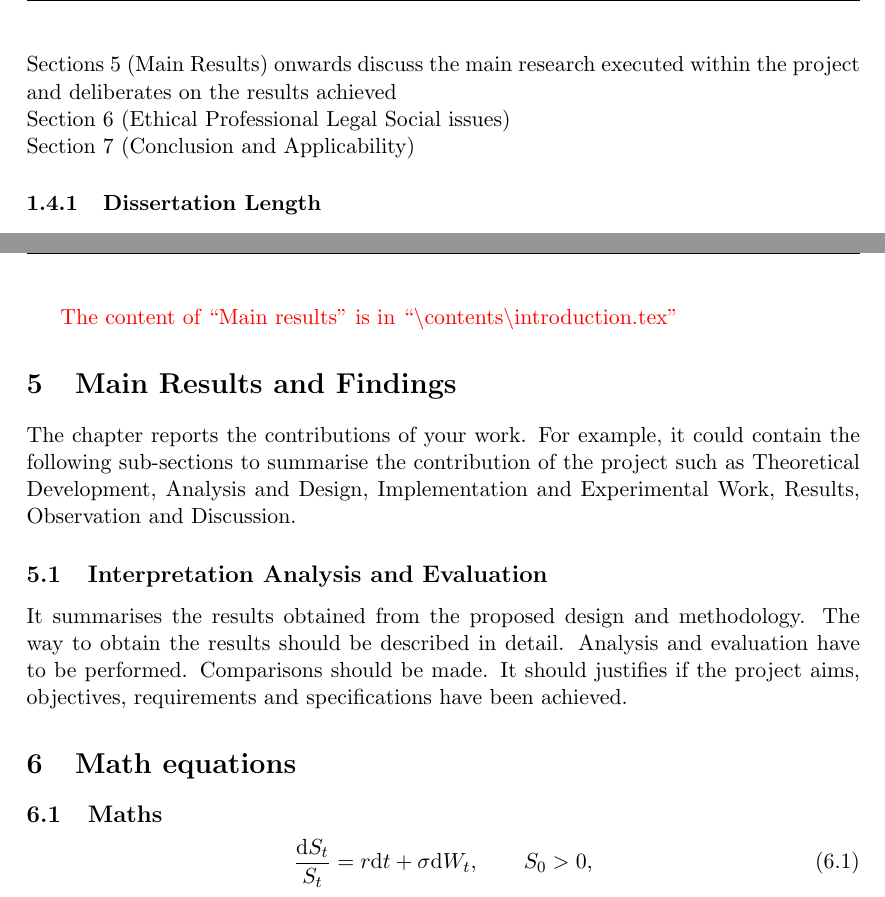
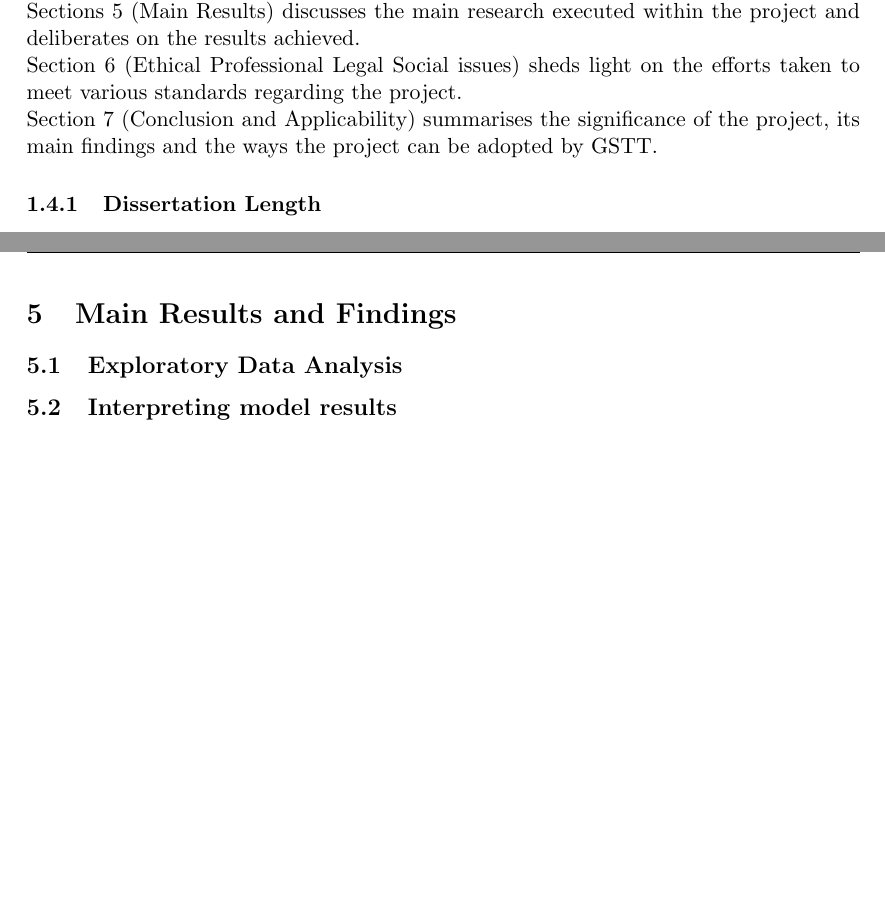
Before and after one commit to sidsamgithub/kcl-msc-dissertation-sid, a LaTeX thesis (Thesis.tex, which reads contents/introduction.tex, contents/main_results.tex): two parts of pages 14 and 28 of 37 before the commit and two parts of pages 13 and 27 of 35 after it, joined at a grey line, cut so that both start at the same text, the shorter picture padded with empty space. Compiled offline with pdfLaTeX.

Commit message:
more work

```diff
--- a/contents/introduction.tex
+++ b/contents/introduction.tex
@@ -43,7 +43,7 @@ This research project has the following objectives:
 \par{\noindent Section 4 (Methodology \& Implementation) outlines the statistical and mathematical theory behind the concepts used for analysis, ranging from machine learning algorithms to hypothesis testing methods.}
-\par{\noindent Sections 5 (Main Results) onwards discuss the main research executed within the project and deliberates on the results achieved}
-\par{\noindent Section 6 (Ethical Professional Legal Social issues) }
-\par{\noindent Section 7 (Conclusion and Applicability) }
+\par{\noindent Sections 5 (Main Results) discusses the main research executed within the project and deliberates on the results achieved.}
+\par{\noindent Section 6 (Ethical Professional Legal Social issues) sheds light on the efforts taken to meet various standards regarding the project.}
+\par{\noindent Section 7 (Conclusion and Applicability) summarises the significance of the project, its main findings and the ways the project can be adopted by GSTT.}
 
 
 
--- a/contents/main_results.tex
+++ b/contents/main_results.tex
@@ -1,20 +1,8 @@
-\red{The content of ``Main results'' is in ``{\textbackslash}contents{\textbackslash}introduction.tex''}
 \section{Main Results and Findings}\label{sec:mainResults}
-The chapter reports the contributions of your work.  For example, it could contain the following sub-sections to summarise the contribution of the project such as Theoretical Development, Analysis and Design, Implementation and Experimental Work, Results, Observation and Discussion.
 
-% \section{Objectives, Specification and Design}
+\subsection{Exploratory Data Analysis}
 
-% 	It recalls the objectives in a more detailed way to justify the development of a set of requirements and specifications, and identify a coherent set of issues to be addressed. It explains in detail the design and how the design can achieve the project aim (solve the problem).
-
-\subsection{Interpretation Analysis and Evaluation}
-	It summarises the results obtained from the proposed design and methodology. The way to obtain the results should be described in detail. Analysis and evaluation have to be performed. Comparisons should be made. It should justifies if the project aims, objectives, requirements and specifications have been achieved.
+\subsection{Interpreting model results}
 
 
-\section{Math equations}
-% \textcolor{red}{This section is for demonstration of equations, figures, tables, which is not required for the report.}
-\subsection{Maths}
-\begin{equation}\label{eq:BS}
-\frac{\D S_t}{S_t} = r \D t + \sigma \D W_t,
-\qquad S_0>0,
-\end{equation}
 
```
Also changed, not shown: Thesis.pdf, contents/introduction.tex (4 more changed lines), contents/main_results.tex (58 more changed lines), 11 other files.
